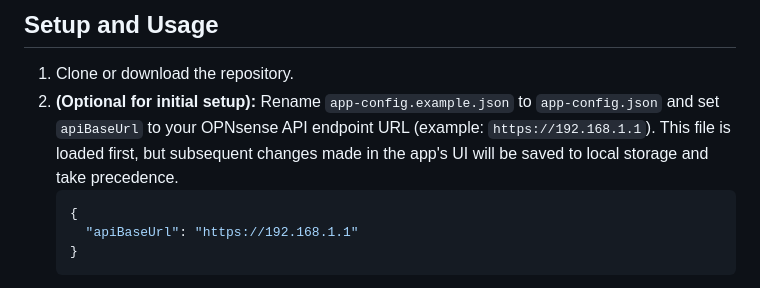
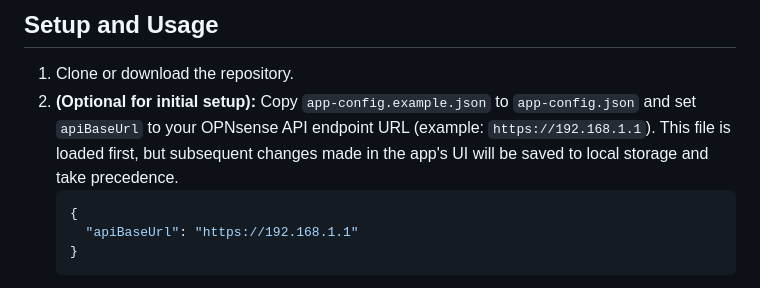
Before and after one commit to BroSpek/cpmanager, a Markdown page: README.md, the part around the change. Rendered like a GitHub page.

````diff
--- a/README.md
+++ b/README.md
@@ -81,7 +81,7 @@ Here's a glimpse of how the Captive Portal Manager looks on mobile devices in bo
 ## Setup and Usage
 
 1.  Clone or download the repository.
-2.  **(Optional for initial setup):** Rename `app-config.example.json` to `app-config.json` and set `apiBaseUrl` to your OPNsense API endpoint URL (example: `https://192.168.1.1`). This file is loaded first, but subsequent changes made in the app's UI will be saved to local storage and take precedence.
+2.  **(Optional for initial setup):** Copy `app-config.example.json` to `app-config.json` and set `apiBaseUrl` to your OPNsense API endpoint URL (example: `https://192.168.1.1`). This file is loaded first, but subsequent changes made in the app's UI will be saved to local storage and take precedence.
     ```json
     {
       "apiBaseUrl": "https://192.168.1.1"
````
